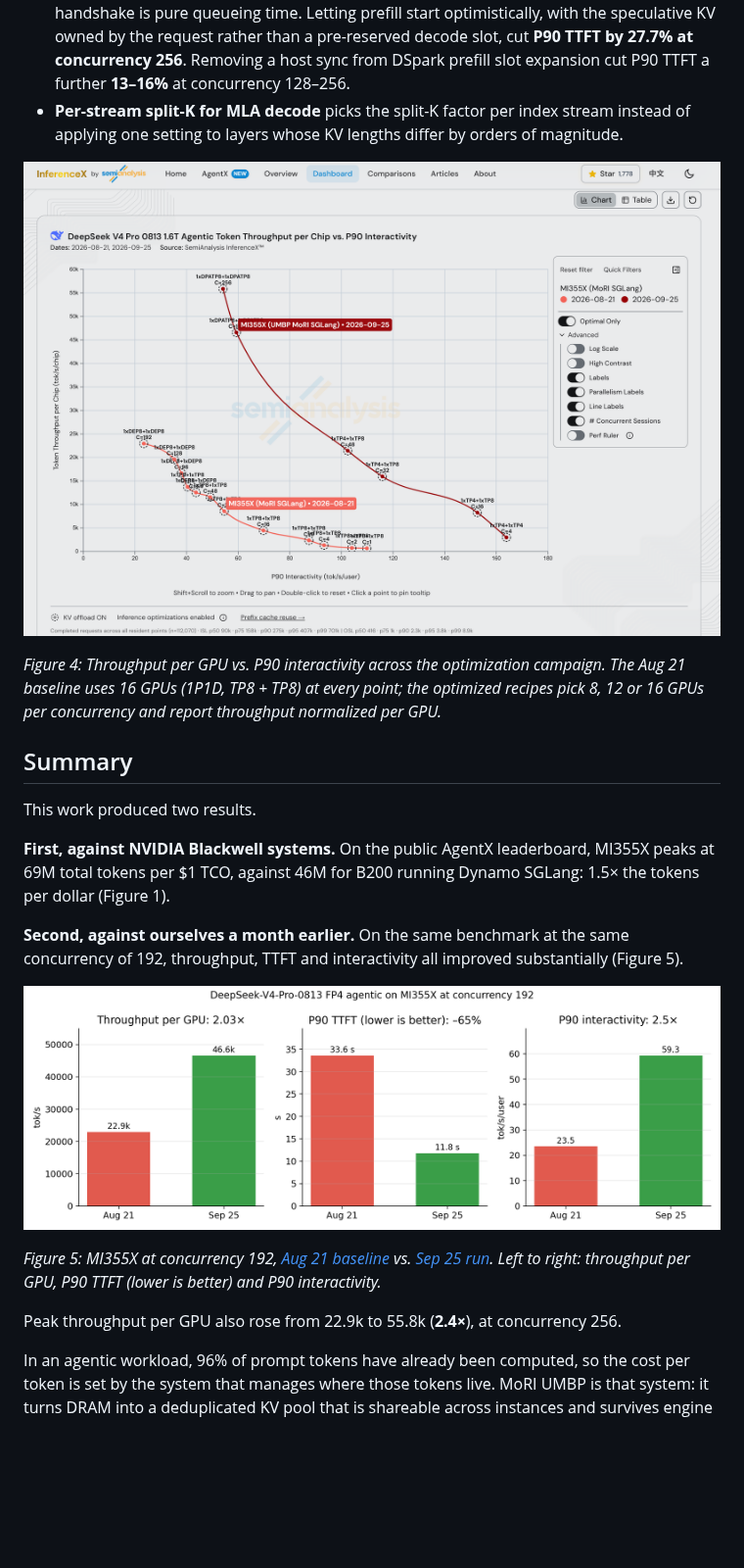
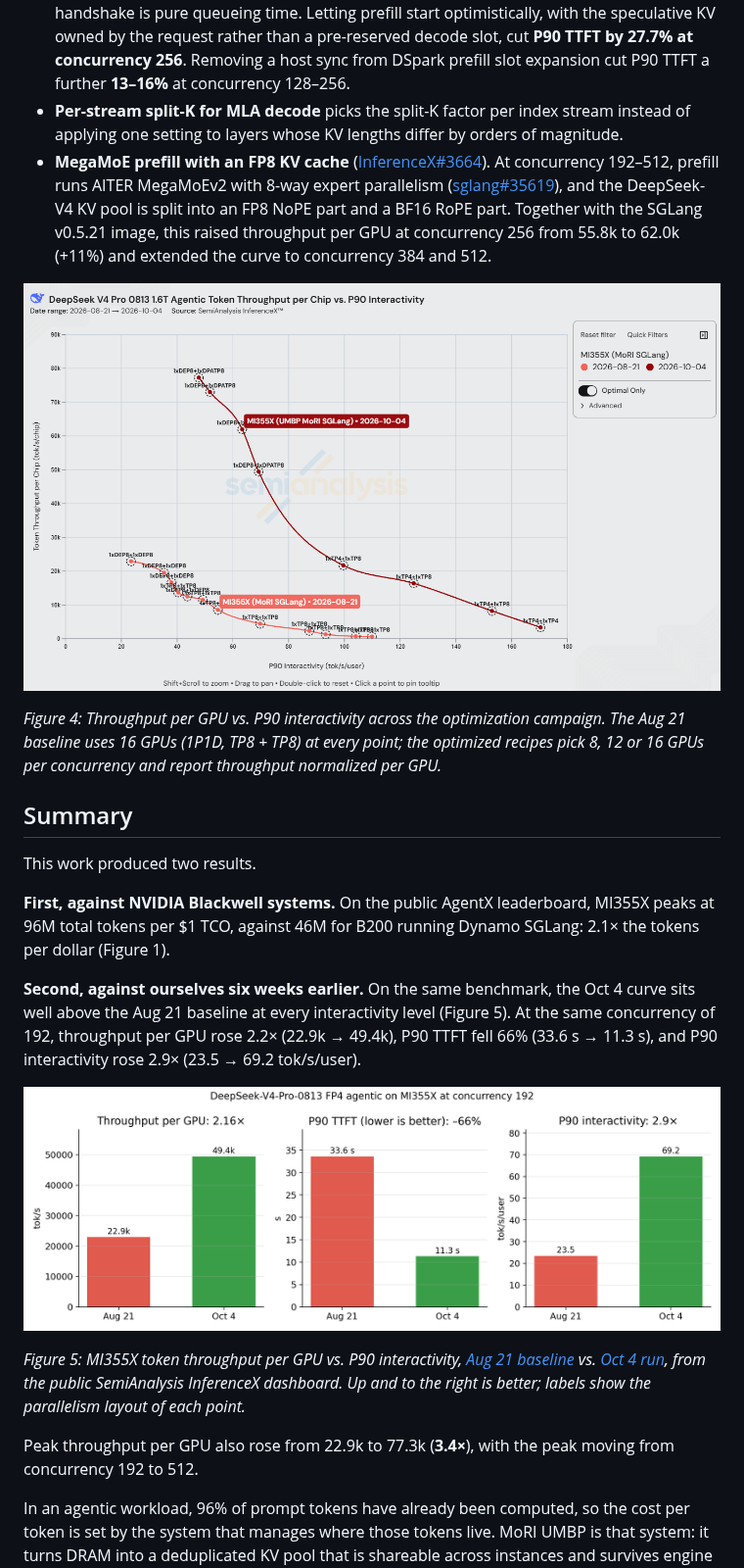
Before and after one commit to ichbinblau/dsv4-pd-disagg, a Markdown page: blog.md, the part around one of its changes. Shown at 98% size. Drawn GitHub-style; pictures changed too: figures/fig3_pareto_0821_vs_1004.png (added), figures/fig5_c192_aug_vs_oct.png (added), figures/fig5_c192_aug_vs_sep.png; blank space fills up the shorter version.

```diff
--- a/blog.md
+++ b/blog.md
@@ -83,8 +83,9 @@ Alongside this, the AMD SGLang team continues to deliver optimizations for DeepS
 - **FP4 sparse-attention indexer** . DeepSeek-V4's DSA indexer scores the whole context for every query token at every layer, and carries its own per-token KV. Running it on AITER FP4 kernels on gfx950 cuts that KV from **132 B to 68 B per token** — more concurrent sequences in HBM, less indexer bandwidth per decode step, and fewer bytes over the MoRI link.
 - **Optimistic prefill with request-owned speculative KV** . In PD disaggregation a request normally waits for decode to bootstrap it before prefill can start; at high concurrency that handshake is pure queueing time. Letting prefill start optimistically, with the speculative KV owned by the request rather than a pre-reserved decode slot, cut **P90 TTFT by 27.7% at concurrency 256**. Removing a host sync from DSpark prefill slot expansion cut P90 TTFT a further **13–16%** at concurrency 128–256.
 - **Per-stream split-K for MLA decode**  picks the split-K factor per index stream instead of applying one setting to layers whose KV lengths differ by orders of magnitude.
+- **MegaMoE prefill with an FP8 KV cache** ([InferenceX#3664](https://github.com/SemiAnalysisAI/InferenceX/pull/3664)). At concurrency 192–512, prefill runs AITER MegaMoEv2 with 8-way expert parallelism ([sglang#35619](https://github.com/sgl-project/sglang/pull/35619)), and the DeepSeek-V4 KV pool is split into an FP8 NoPE part and a BF16 RoPE part. Together with the SGLang v0.5.21 image, this raised throughput per GPU at concurrency 256 from 55.8k to 62.0k (+11%) and extended the curve to concurrency 384 and 512.
 
-![Figure 4](figures/fig3_pareto_0821_vs_0925.png)
+![Figure 4](figures/fig3_pareto_0821_vs_1004.png)
 
 *Figure 4: Throughput per GPU vs. P90 interactivity across the optimization campaign. The Aug 21 baseline uses 16 GPUs (1P1D, TP8 + TP8) at every point; the optimized recipes pick 8, 12 or 16 GPUs per concurrency and report throughput normalized per GPU.*
 
@@ -92,15 +93,15 @@ Alongside this, the AMD SGLang team continues to deliver optimizations for DeepS
 
 This work produced two results.
 
-**First, against NVIDIA Blackwell systems.** On the public AgentX leaderboard, MI355X peaks at 69M total tokens per $1 TCO, against 46M for B200 running Dynamo SGLang: 1.5× the tokens per dollar (Figure 1).
+**First, against NVIDIA Blackwell systems.** On the public AgentX leaderboard, MI355X peaks at 96M total tokens per $1 TCO, against 46M for B200 running Dynamo SGLang: 2.1× the tokens per dollar (Figure 1).
 
-**Second, against ourselves a month earlier.** On the same benchmark at the same concurrency of 192, throughput, TTFT and interactivity all improved substantially (Figure 5).
+**Second, against ourselves six weeks earlier.** On the same benchmark, the Oct 4 curve sits well above the Aug 21 baseline at every interactivity level (Figure 5). At the same concurrency of 192, throughput per GPU rose 2.2× (22.9k → 49.4k), P90 TTFT fell 66% (33.6 s → 11.3 s), and P90 interactivity rose 2.9× (23.5 → 69.2 tok/s/user).
 
-![Figure 5](figures/fig5_c192_aug_vs_sep.png)
+![Figure 5](figures/fig5_c192_aug_vs_oct.png)
 
-*Figure 5: MI355X at concurrency 192, [Aug 21 baseline](https://github.com/SemiAnalysisAI/InferenceX/actions/runs/32269076444/attempts/4) vs. [Sep 25 run](https://github.com/SemiAnalysisAI/InferenceX/actions/runs/35879254139/attempts/1). Left to right: throughput per GPU, P90 TTFT (lower is better) and P90 interactivity.*
+*Figure 5: MI355X token throughput per GPU vs. P90 interactivity, [Aug 21 baseline](https://github.com/SemiAnalysisAI/InferenceX/actions/runs/32269076444/attempts/4) vs. [Oct 4 run](https://github.com/SemiAnalysisAI/InferenceX/actions/runs/37181045340/attempts/1), from the public SemiAnalysis InferenceX dashboard. Up and to the right is better; labels show the parallelism layout of each point.*
 
-Peak throughput per GPU also rose from 22.9k to 55.8k (**2.4×**), at concurrency 256.
+Peak throughput per GPU also rose from 22.9k to 77.3k (**3.4×**), with the peak moving from concurrency 192 to 512.
 
 In an agentic workload, 96% of prompt tokens have already been computed, so the cost per token is set by the system that manages where those tokens live. MoRI UMBP is that system: it turns DRAM into a deduplicated KV pool that is shareable across instances and survives engine restarts, wired straight into SGLang's radix tree through the KVCache Store Linker.
 
```
Also changed, not shown: other parts of blog.md (+5 -5 lines), figures/fig1_tco_vs_b200.png, figures/fig4_umbp_tp4_prefill.png, 1 other file.
